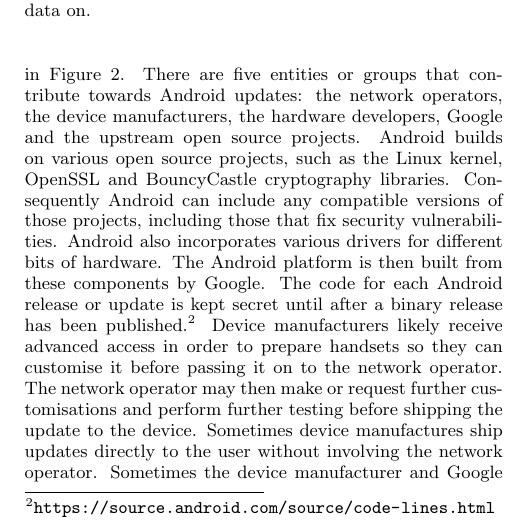
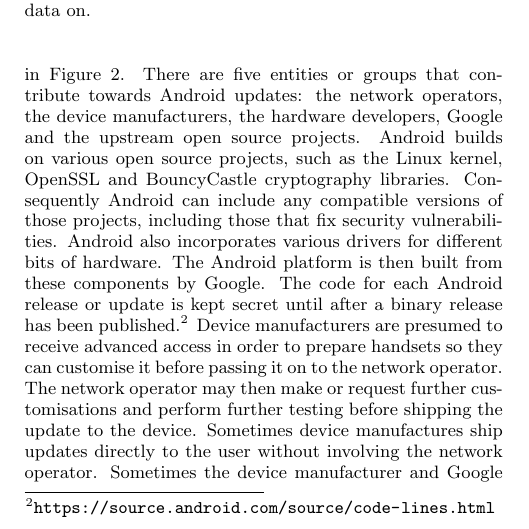
Before and after one commit to ucam-cl-dtg/paper-da-securityupdates, a LaTeX paper (spsm04-thomas.tex): part of one column of page 2 of 12, cut so that both start at the same text. Compiled offline with pdfLaTeX.

Commit message:
Proposed wording from reviewer 3

```diff
--- a/spsm04-thomas.tex
+++ b/spsm04-thomas.tex
@@ -205,7 +205,7 @@
 Android also incorporates various drivers for different bits of hardware.
 The Android platform is then built from these components by Google.
 The code for each Android release or update is kept secret until after a binary release has been published.\footnote{\url{https://source.android.com/source/code-lines.html}}
-Device manufacturers likely receive advanced access in order to prepare handsets so they can customise it before passing it on to the network operator.
+Device manufacturers are presumed to receive advanced access in order to prepare handsets so they can customise it before passing it on to the network operator.
 The network operator may then make or request further customisations and perform further testing before shipping the update to the device.
 Sometimes device manufactures ship updates directly to the user without involving the network operator.
 Sometimes the device manufacturer and Google collaborate closely to make a particular phone, such as with Nexus devices and so Google ships directly to the device.
```
